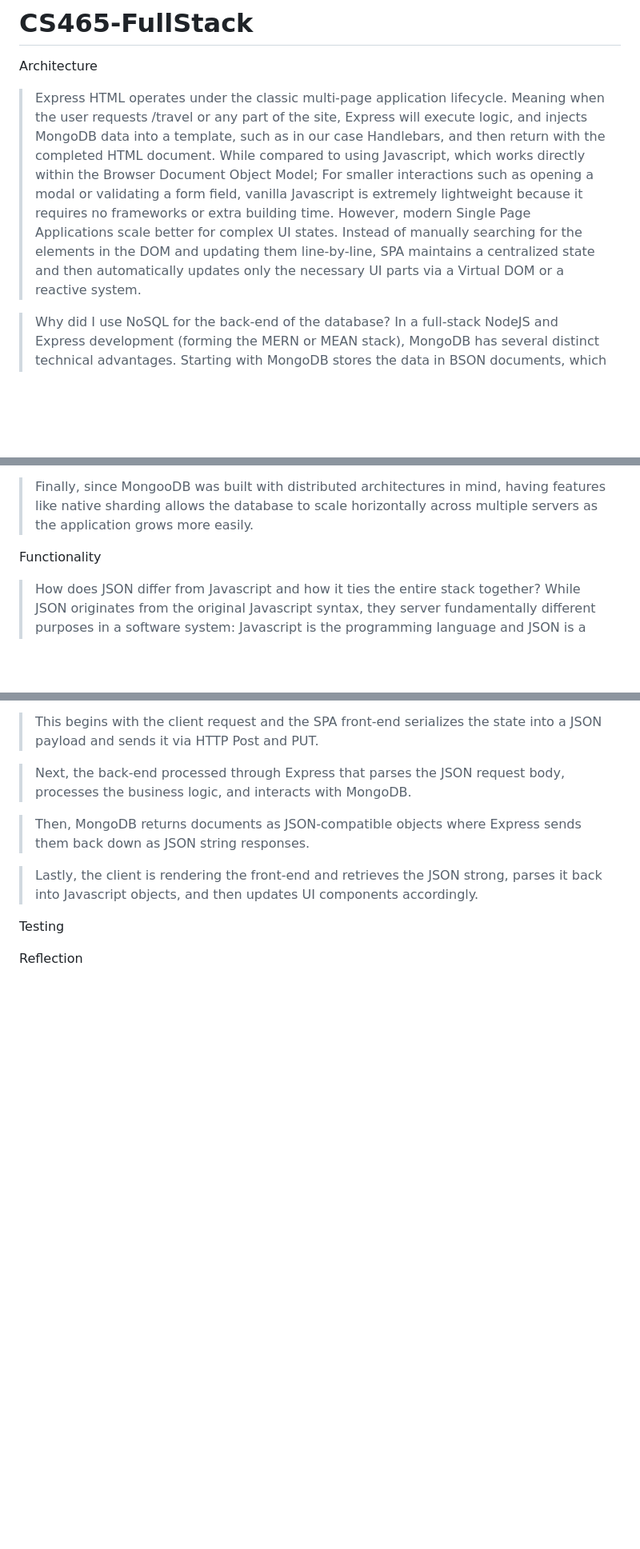
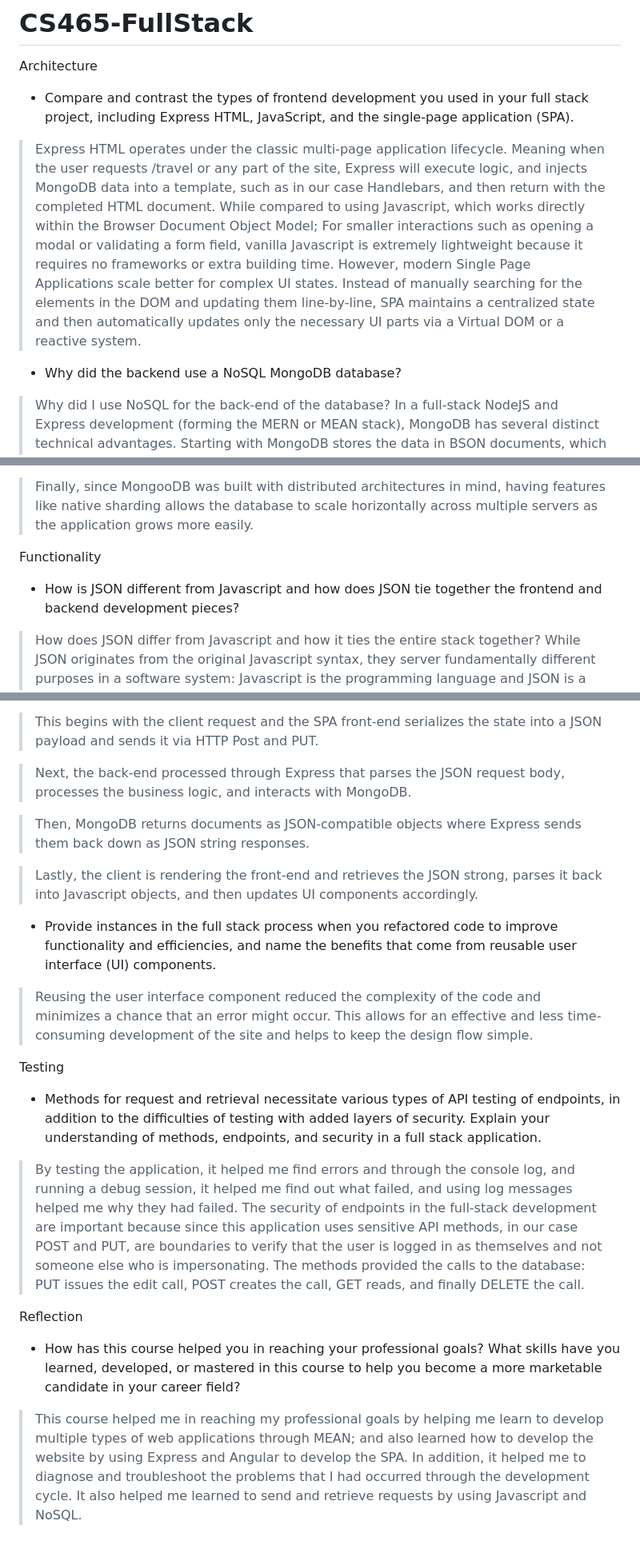
Before and after one commit to mramirez210/CS465-FullStack, a Markdown page: README.md, 3 parts joined by grey strips. Shown at 80% size. Drawn GitHub-style; blank space fills up the shorter version.

```diff
--- a/README.md
+++ b/README.md
@@ -1,8 +1,11 @@
 # CS465-FullStack
 
 Architecture
+* Compare and contrast the types of frontend development you used in your full stack project, including Express HTML, JavaScript, and the single-page application (SPA).
 
 > Express HTML operates under the classic multi-page application lifecycle. Meaning when the user requests /travel or any part of the site, Express will execute logic, and injects MongoDB data into a template, such as in our case Handlebars, and then return with the completed HTML document. While compared to using Javascript, which works directly within the Browser Document Object Model; For smaller interactions such as opening a modal or validating a form field, vanilla Javascript is extremely lightweight because it requires no frameworks or extra building time. However, modern Single Page Applications scale better for complex UI states. Instead of manually searching for the elements in the DOM and updating them line-by-line, SPA maintains a centralized state and then automatically updates only the necessary UI parts via a Virtual DOM or a reactive system.
+
+* Why did the backend use a NoSQL MongoDB database?
 
 > Why did I use NoSQL for the back-end of the database? In a full-stack NodeJS and Express development (forming the MERN or MEAN stack), MongoDB has several distinct technical advantages. Starting with MongoDB stores the data in BSON documents, which map directly to the native JSON objects in Javascript. In a full-stack Javascript environment, the data flow remains continuous without needing complex ORM translation layers.
 
@@ -13,6 +16,8 @@ Architecture
 > Finally, since MongooDB was built with distributed architectures in mind, having features like native sharding allows the database to scale horizontally across multiple servers as the application grows more easily.
 
 Functionality
+* How is JSON different from Javascript and how does JSON tie together the frontend and backend development pieces?
+
 >  How does JSON differ from Javascript and how it ties the entire stack together? While JSON originates from the original Javascript syntax, they server fundamentally different purposes in a software system: Javascript is the programming language and JSON is a text-based data interchange format; the contents of Javascript includes the variables, functions, logic, loops and the dynamic expressions while JSON includes the data structures only. Javascript is executable from the browser during the NodeJS runtime, meanwhile JSON is passive data waiting to be parsed. Finally, Javascript, the keys does not need to be in quotes since unquoted strings, functions, and comments are allowed. However, JSON, the keys MUST be in double-quote strings with no trailing commas, and no comments.
 
 > How does JSON connect to the full-stack? Since JSON is the universal language that is decoupled by software layers. Because JSON is language-agnostic text, the front and back-end does not need to how each other are built, just only how they speak through JSON over HTTP.
@@ -25,9 +30,15 @@ Functionality
 
 > Lastly, the client is rendering the front-end and retrieves the JSON strong, parses it back into Javascript objects, and then updates UI components accordingly.
 
->
+* Provide instances in the full stack process when you refactored code to improve functionality and efficiencies, and name the benefits that come from reusable user interface (UI) components.
+
+> Reusing the user interface component reduced the complexity of the code and minimizes a chance that an error might occur. This allows for an effective and less time-consuming development of the site and helps to keep the design flow simple.
 
 Testing
+* Methods for request and retrieval necessitate various types of API testing of endpoints, in addition to the difficulties of testing with added layers of security. Explain your understanding of methods, endpoints, and security in a full stack application.
 
+> By testing the application, it helped me find errors and through the console log, and running a debug session, it helped me find out what failed, and using log messages helped me why they had failed. The security of endpoints in the full-stack development are important because since this application uses sensitive API methods, in our case POST and PUT, are boundaries to verify that the user is logged in as themselves and not someone else who is impersonating. The methods provided the calls to the database: PUT issues the edit call, POST creates the call, GET reads, and finally DELETE the call.
 
 Reflection
+* How has this course helped you in reaching your professional goals? What skills have you learned, developed, or mastered in this course to help you become a more marketable candidate in your career field?
+> This course helped me in reaching my professional goals by helping me learn to develop multiple types of web applications through MEAN; and also learned how to develop the website by using Express and Angular to develop the SPA. In addition, it helped me to diagnose and troubleshoot the problems that I had occurred through the development cycle. It also helped me learned to send and retrieve requests by using Javascript and NoSQL.
```
